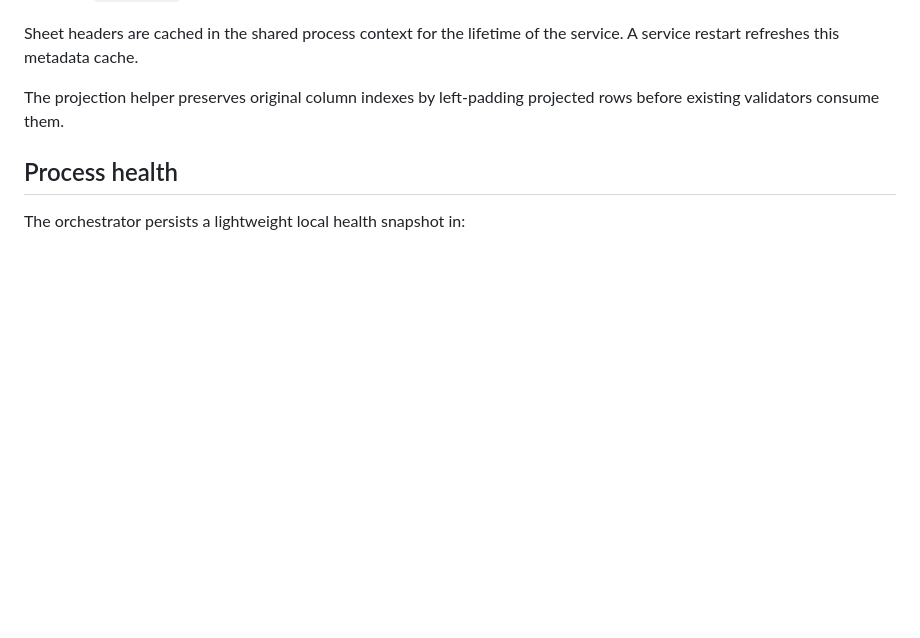
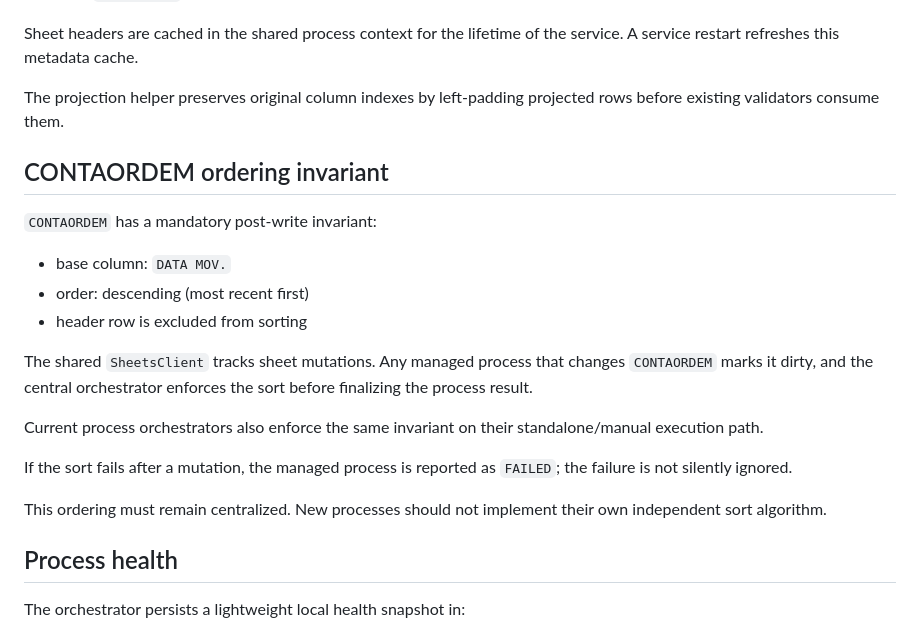
Before and after one commit to Geniolle/Tesouraria-SOMA, a Markdown page: ARCHITECTURE.md, the part around the change. GitHub-like rendering; blank space fills up the shorter version.

Commit message:
Document mandatory CONTAORDEM ordering

```diff
--- a/ARCHITECTURE.md
+++ b/ARCHITECTURE.md
@@ -57,6 +57,27 @@ the service. A service restart refreshes this metadata cache.
 The projection helper preserves original column indexes by left-padding
 projected rows before existing validators consume them.
 
+## CONTAORDEM ordering invariant
+
+`CONTAORDEM` has a mandatory post-write invariant:
+
+- base column: `DATA MOV.`
+- order: descending (most recent first)
+- header row is excluded from sorting
+
+The shared `SheetsClient` tracks sheet mutations. Any managed process that
+changes `CONTAORDEM` marks it dirty, and the central orchestrator enforces
+the sort before finalizing the process result.
+
+Current process orchestrators also enforce the same invariant on their
+standalone/manual execution path.
+
+If the sort fails after a mutation, the managed process is reported as
+`FAILED`; the failure is not silently ignored.
+
+This ordering must remain centralized. New processes should not implement
+their own independent sort algorithm.
+
 ## Process health
 
 The orchestrator persists a lightweight local health snapshot in:
```
